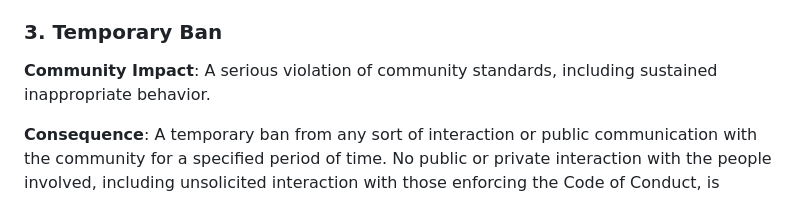
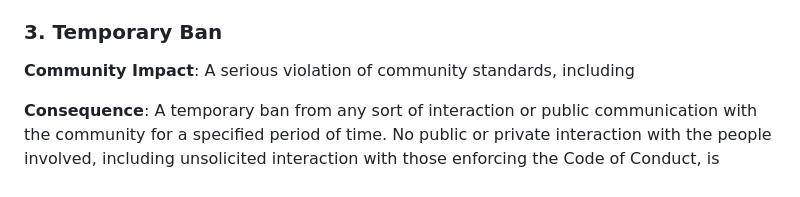
Before and after one commit to GIaNNii821/KiRvktiKcY, a Markdown page: 1ZB5/b0WjA_/learning-assessment_ekhd1_1747883748.log.md, the part around the change. GitHub-like rendering.

```diff
--- a/1ZB5/b0WjA_/learning-assessment_ekhd1_1747883748.log.md
+++ b/1ZB5/b0WjA_/learning-assessment_ekhd1_1747883748.log.md
@@ -87,7 +87,6 @@ permanent ban.
 ### 3. Temporary Ban
 
 **Community Impact**: A serious violation of community standards, including
-sustained inappropriate behavior.
 
 **Consequence**: A temporary ban from any sort of interaction or public
 communication with the community for a specified period of time. No public or
```
